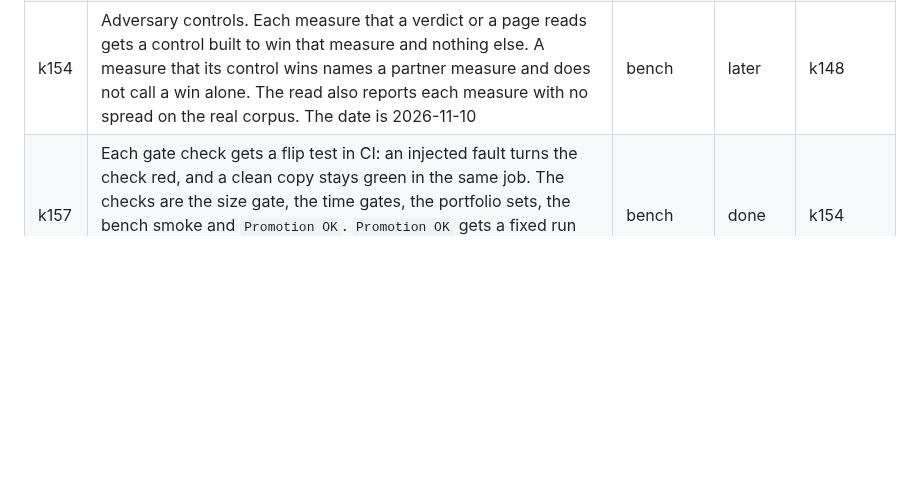
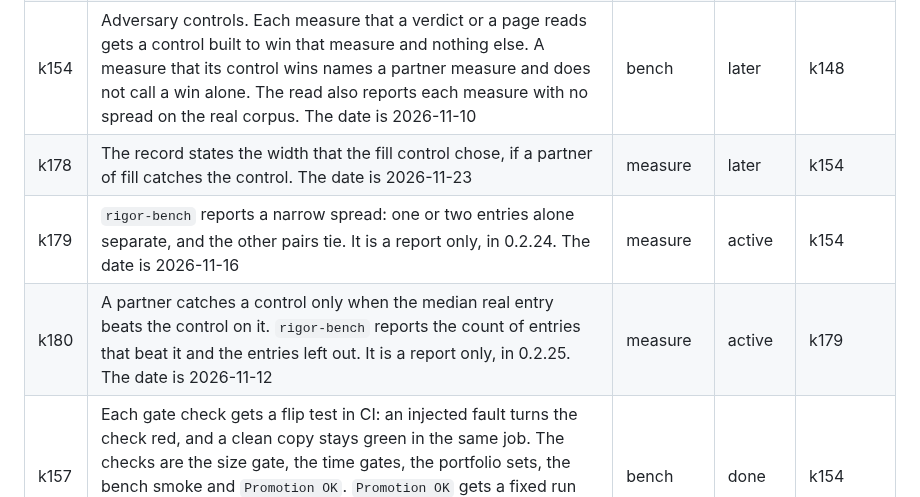
Before and after one commit to mark1russell7/packing, a Markdown page: docs/ROADMAP.md, the part around the change. Rendered like a GitHub page; blank space fills up the shorter version.

Commit message:
docs(roadmap): rows k178, k179 and k180
k178 records the width that the fill control chose. k179 and k180 are
the two report-only reads of rigor-bench: a narrow spread, and the
median of a partner.

Co-Authored-By: Claude Opus 5.5 <noreply@anthropic.com>

```diff
--- a/docs/ROADMAP.md
+++ b/docs/ROADMAP.md
@@ -163,6 +163,9 @@ Status: done, done, waiting, next, done.
 | k152 | An ordered group in `superviseCases` of `rigor-bench`: a stop at one size also stops the larger sizes. `budgetCases` gives each case the entry as its group and its size as its `rank` (`rigor-bench` 0.2.13), so the stage keys that never run are gone | bench | done | k151 |
 | k153 | The page of each measured result shows the budget, the largest input that each strategy finished in budget and the reason of each refusal, and it compares strategies only on inputs that each one finished. The date is 2026-11-08 | site | active | k151 |
 | k154 | Adversary controls. Each measure that a verdict or a page reads gets a control built to win that measure and nothing else. A measure that its control wins names a partner measure and does not call a win alone. The read also reports each measure with no spread on the real corpus. The date is 2026-11-10 | bench | later | k148 |
+| k178 | The record states the width that the fill control chose, if a partner of fill catches the control. The date is 2026-11-23 | measure | later | k154 |
+| k179 | `rigor-bench` reports a narrow spread: one or two entries alone separate, and the other pairs tie. It is a report only, in 0.2.24. The date is 2026-11-16 | measure | active | k154 |
+| k180 | A partner catches a control only when the median real entry beats the control on it. `rigor-bench` reports the count of entries that beat it and the entries left out. It is a report only, in 0.2.25. The date is 2026-11-12 | measure | active | k179 |
 | k157 | Each gate check gets a flip test in CI: an injected fault turns the check red, and a clean copy stays green in the same job. The checks are the size gate, the time gates, the portfolio sets, the bench smoke and `Promotion OK`. `Promotion OK` gets a fixed run with one pair that wins and one pair that loses, each with a stated verdict. Date: 11-10 | bench | done | k154 |
 | k158 | The 7 entries of masonry, treemap and columns accept only `freeAspect` and `freeArea`, and `pack-classes-v1` refuses them on each input. The class generators grow these 2 forms, and a new corpus `pack-classes-free-v1` holds them, with its own trend line. `layout-contract` already has the 5 forms. Corpus PR: 11-12. First run: 11-16 | measure | active | k122 |
 | k159 | `push` accepts only the mode `incremental`, and each input of `pack-change-v1` has the mode `offline`. The bench takes a chain as both, and gives `push` its own output at the base as `previous`. The budget keeps a chain whole. The control `keep-shelf` tests the stability measure, with `pack.fill` as its partner. Run: 11-14 | measure | active | k122 |
```
